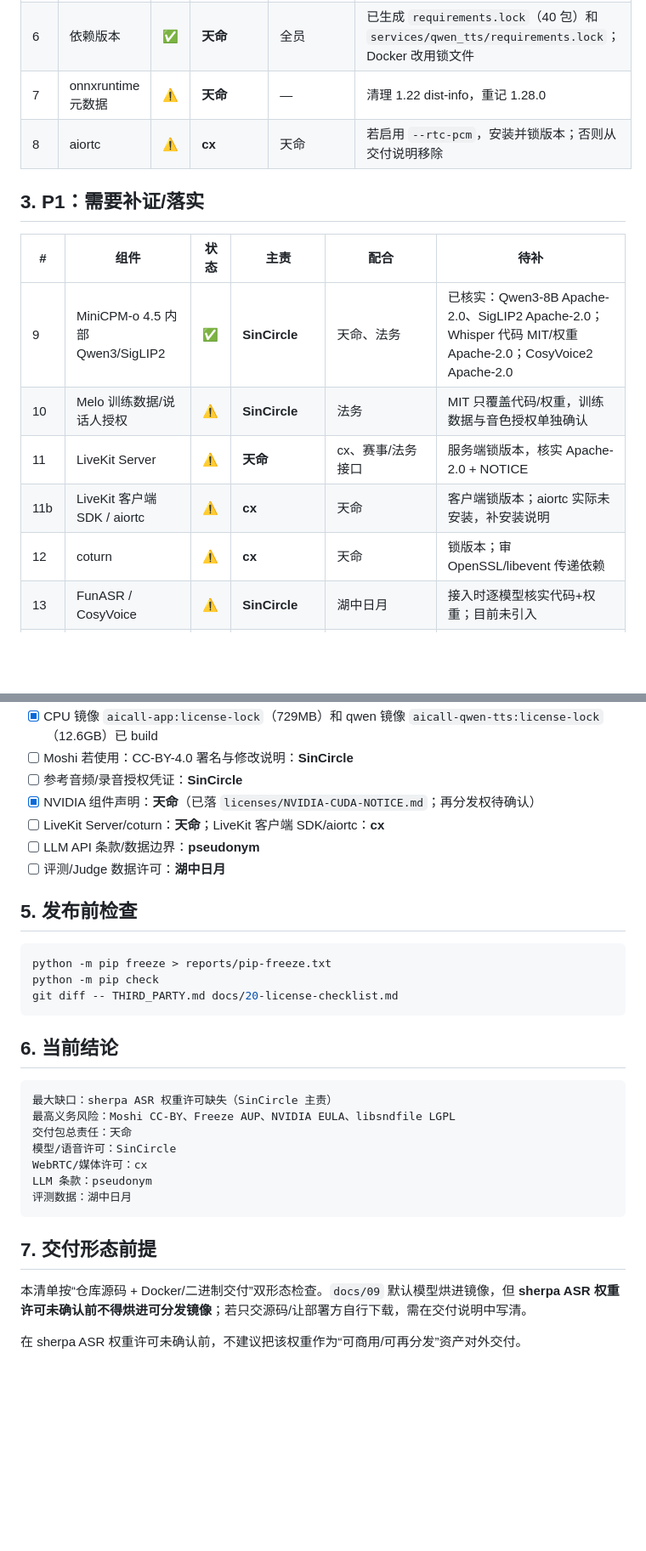
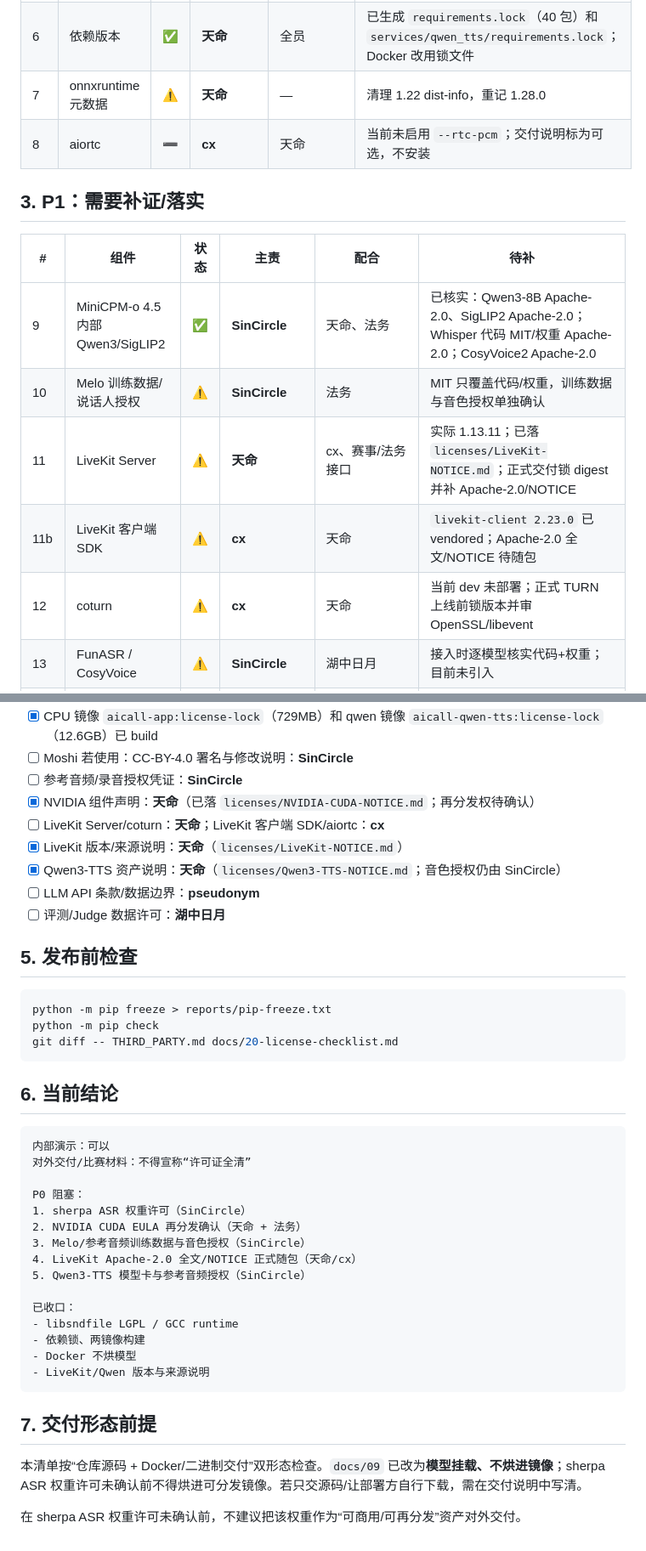
Before and after one commit to SLR979111/AI-call, a Markdown page: docs/20-license-checklist.md, 2 parts joined by grey strips. Shown at 85% size. Rendered like a GitHub page; blank space fills up the shorter version.

Commit message:
docs: close license inventory for LiveKit and Qwen assets

````diff
--- a/docs/20-license-checklist.md
+++ b/docs/20-license-checklist.md
@@ -28,7 +28,7 @@
 | 5c | Docker 权重策略 | ✅ | **天命** | SinCircle | app/qwen 镜像不 COPY models；compose read-only 挂载；ASR 权重许可未确认前不烘镜像；两镜像已 build |
 | 6 | 依赖版本 | ✅ | **天命** | 全员 | 已生成 `requirements.lock`（40 包）和 `services/qwen_tts/requirements.lock`；Docker 改用锁文件 |
 | 7 | onnxruntime 元数据 | ⚠️ | **天命** | — | 清理 1.22 dist-info，重记 1.28.0 |
-| 8 | aiortc | ⚠️ | **cx** | 天命 | 若启用 `--rtc-pcm`，安装并锁版本；否则从交付说明移除 |
+| 8 | aiortc | ➖ | **cx** | 天命 | 当前未启用 `--rtc-pcm`；交付说明标为可选，不安装 |
 
 ## 3. P1：需要补证/落实
 
@@ -36,9 +36,9 @@
 |---|---|---|---|---|---|
 | 9 | MiniCPM-o 4.5 内部 Qwen3/SigLIP2 | ✅ | **SinCircle** | 天命、法务 | 已核实：Qwen3-8B Apache-2.0、SigLIP2 Apache-2.0；Whisper 代码 MIT/权重 Apache-2.0；CosyVoice2 Apache-2.0 |
 | 10 | Melo 训练数据/说话人授权 | ⚠️ | **SinCircle** | 法务 | MIT 只覆盖代码/权重，训练数据与音色授权单独确认 |
-| 11 | LiveKit Server | ⚠️ | **天命** | cx、赛事/法务接口 | 服务端锁版本，核实 Apache-2.0 + NOTICE |
-| 11b | LiveKit 客户端 SDK / aiortc | ⚠️ | **cx** | 天命 | 客户端锁版本；aiortc 实际未安装，补安装说明 |
-| 12 | coturn | ⚠️ | **cx** | 天命 | 锁版本；审 OpenSSL/libevent 传递依赖 |
+| 11 | LiveKit Server | ⚠️ | **天命** | cx、赛事/法务接口 | 实际 1.13.11；已落 `licenses/LiveKit-NOTICE.md`；正式交付锁 digest 并补 Apache-2.0/NOTICE |
+| 11b | LiveKit 客户端 SDK | ⚠️ | **cx** | 天命 | `livekit-client 2.23.0` 已 vendored；Apache-2.0 全文/NOTICE 待随包 |
+| 12 | coturn | ⚠️ | **cx** | 天命 | 当前 dev 未部署；正式 TURN 上线前锁版本并审 OpenSSL/libevent |
 | 13 | FunASR / CosyVoice | ⚠️ | **SinCircle** | 湖中日月 | 接入时逐模型核实代码+权重；目前未引入 |
 | 14 | W4A16 量化派生 | ✅ | **SinCircle** | 天命 | 保留 base Apache-2.0、量化说明、校准来源 |
 | 15 | LLM Provider / API / 云端 Realtime | ⚠️ | **天命** | pseudonym、赛事/法务接口 | Provider 路由/成本/服务条款由天命；模型与数据边界由 pseudonym 会签 |
@@ -59,6 +60,8 @@
 - [ ] 参考音频/录音授权凭证：**SinCircle**
 - [x] NVIDIA 组件声明：**天命**（已落 `licenses/NVIDIA-CUDA-NOTICE.md`；再分发权待确认）
 - [ ] LiveKit Server/coturn：**天命**；LiveKit 客户端 SDK/aiortc：**cx**
+- [x] LiveKit 版本/来源说明：**天命**（`licenses/LiveKit-NOTICE.md`）
+- [x] Qwen3-TTS 资产说明：**天命**（`licenses/Qwen3-TTS-NOTICE.md`；音色授权仍由 SinCircle）
 - [ ] LLM API 条款/数据边界：**pseudonym**
 - [ ] 评测/Judge 数据许可：**湖中日月**
 
@@ -73,17 +76,25 @@ git diff -- THIRD_PARTY.md docs/20-license-checklist.md
 ## 6. 当前结论
 
 ```text
-最大缺口：sherpa ASR 权重许可缺失（SinCircle 主责）
-最高义务风险：Moshi CC-BY、Freeze AUP、NVIDIA EULA、libsndfile LGPL
-交付包总责任：天命
-模型/语音许可：SinCircle
-WebRTC/媒体许可：cx
-LLM 条款：pseudonym
-评测数据：湖中日月
+内部演示：可以
+对外交付/比赛材料：不得宣称“许可证全清”
+
+P0 阻塞：
+1. sherpa ASR 权重许可（SinCircle）
+2. NVIDIA CUDA EULA 再分发确认（天命 + 法务）
+3. Melo/参考音频训练数据与音色授权（SinCircle）
+4. LiveKit Apache-2.0 全文/NOTICE 正式随包（天命/cx）
+5. Qwen3-TTS 模型卡与参考音频授权（SinCircle）
+
+已收口：
+- libsndfile LGPL / GCC runtime
+- 依赖锁、两镜像构建
+- Docker 不烘模型
+- LiveKit/Qwen 版本与来源说明
 ```
 
 ## 7. 交付形态前提
 
-本清单按“仓库源码 + Docker/二进制交付”双形态检查。`docs/09` 默认模型烘进镜像，但 **sherpa ASR 权重许可未确认前不得烘进可分发镜像**；若只交源码/让部署方自行下载，需在交付说明中写清。
+本清单按“仓库源码 + Docker/二进制交付”双形态检查。`docs/09` 已改为**模型挂载、不烘进镜像**；sherpa ASR 权重许可未确认前不得烘进可分发镜像。若只交源码/让部署方自行下载，需在交付说明中写清。
 
 在 sherpa ASR 权重许可未确认前，不建议把该权重作为“可商用/可再分发”资产对外交付。
````
Also changed, not shown: other parts of docs/20-license-checklist.md (+1 -0 lines), licenses/LiveKit-NOTICE.md (added, +37 -0 lines), licenses/Qwen3-TTS-NOTICE.md (added, +33 -0 lines).
